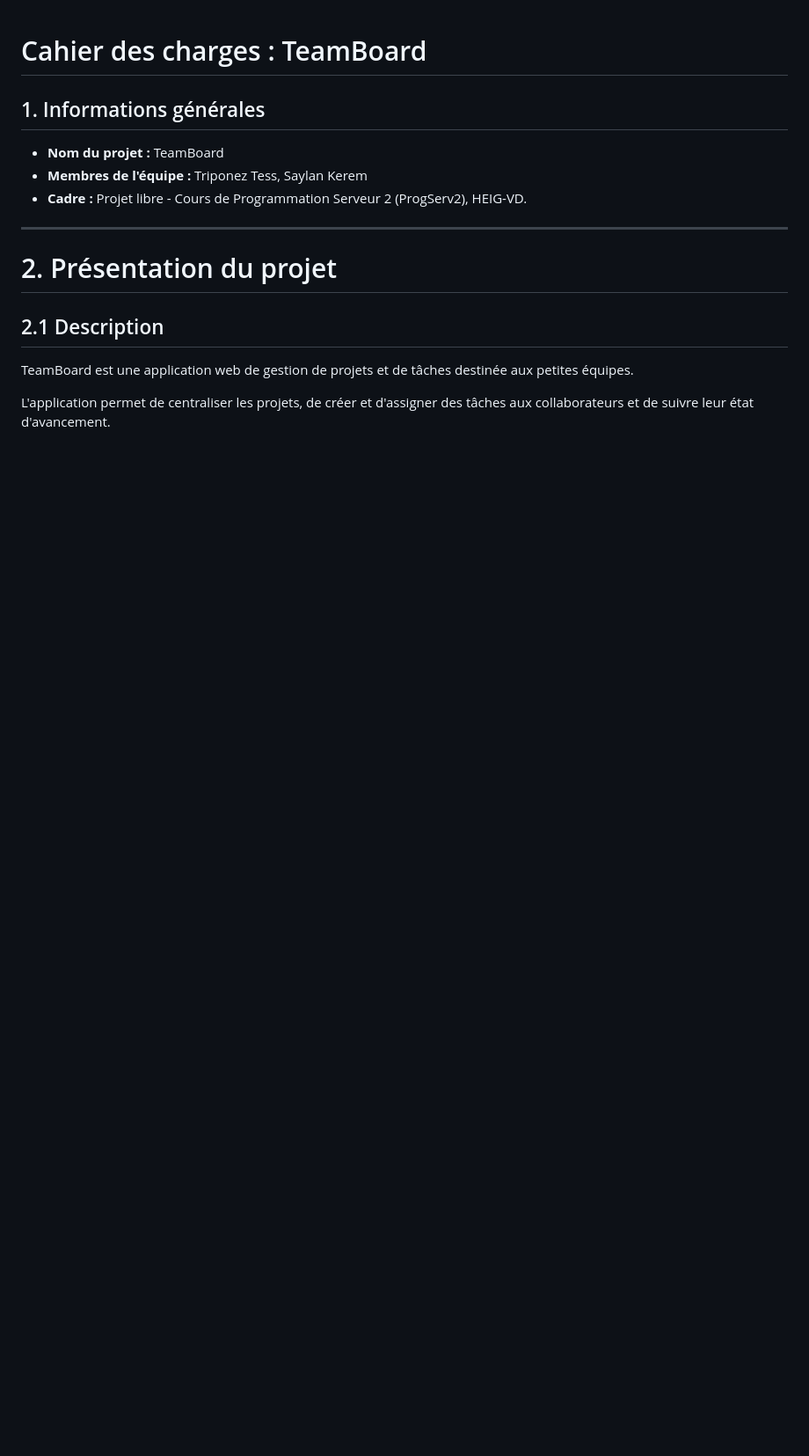
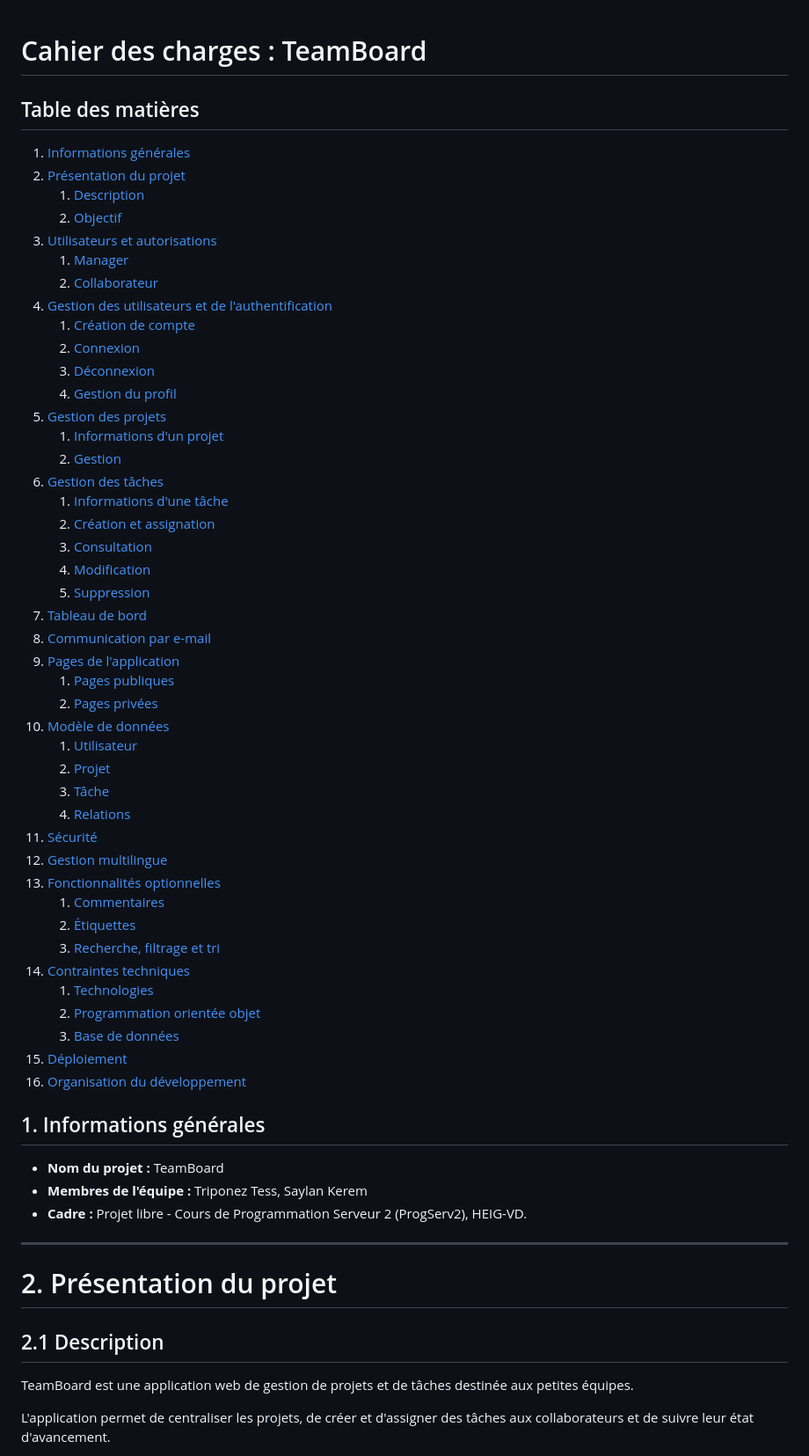
Before and after one commit to krmsln/progserv2-projetlibre_tess_kerem, a Markdown page: cahier-des-charges/README.md, the part around the change. Shown at 88% size. GitHub-like rendering; blank space fills up the shorter version.

Commit message:
Ajout table des matières

```diff
--- a/cahier-des-charges/README.md
+++ b/cahier-des-charges/README.md
@@ -1,4 +1,50 @@
 # Cahier des charges : TeamBoard
+
+## Table des matières
+
+1. [Informations générales](#1-informations-générales)
+2. [Présentation du projet](#2-présentation-du-projet)
+   1. [Description](#21-description)
+   2. [Objectif](#22-objectif)
+3. [Utilisateurs et autorisations](#3-utilisateurs-et-autorisations)
+   1. [Manager](#31-manager)
+   2. [Collaborateur](#32-collaborateur)
+4. [Gestion des utilisateurs et de l'authentification](#4-gestion-des-utilisateurs-et-de-lauthentification)
+   1. [Création de compte](#41-création-de-compte)
+   2. [Connexion](#42-connexion)
+   3. [Déconnexion](#43-déconnexion)
+   4. [Gestion du profil](#44-gestion-du-profil)
+5. [Gestion des projets](#5-gestion-des-projets)
+   1. [Informations d'un projet](#51-informations-dun-projet)
+   2. [Gestion](#52-gestion)
+6. [Gestion des tâches](#6-gestion-des-tâches)
+   1. [Informations d'une tâche](#61-informations-dune-tâche)
+   2. [Création et assignation](#62-création-et-assignation)
+   3. [Consultation](#63-consultation)
+   4. [Modification](#64-modification)
+   5. [Suppression](#65-suppression)
+7. [Tableau de bord](#7-tableau-de-bord)
+8. [Communication par e-mail](#8-communication-par-e-mail)
+9. [Pages de l'application](#9-pages-de-lapplication)
+   1. [Pages publiques](#91-pages-publiques)
+   2. [Pages privées](#92-pages-privées)
+10. [Modèle de données](#10-modèle-de-données)
+    1. [Utilisateur](#101-utilisateur)
+    2. [Projet](#102-projet)
+    3. [Tâche](#103-tâche)
+    4. [Relations](#104-relations)
+11. [Sécurité](#11-sécurité)
+12. [Gestion multilingue](#12-gestion-multilingue)
+13. [Fonctionnalités optionnelles](#13-fonctionnalités-optionnelles)
+    1. [Commentaires](#131-commentaires)
+    2. [Étiquettes](#132-étiquettes)
+    3. [Recherche, filtrage et tri](#133-recherche-filtrage-et-tri)
+14. [Contraintes techniques](#14-contraintes-techniques)
+    1. [Technologies](#141-technologies)
+    2. [Programmation orientée objet](#142-programmation-orientée-objet)
+    3. [Base de données](#143-base-de-données)
+15. [Déploiement](#15-déploiement)
+16. [Organisation du développement](#16-organisation-du-développement)
 
 ## 1. Informations générales
 
```
